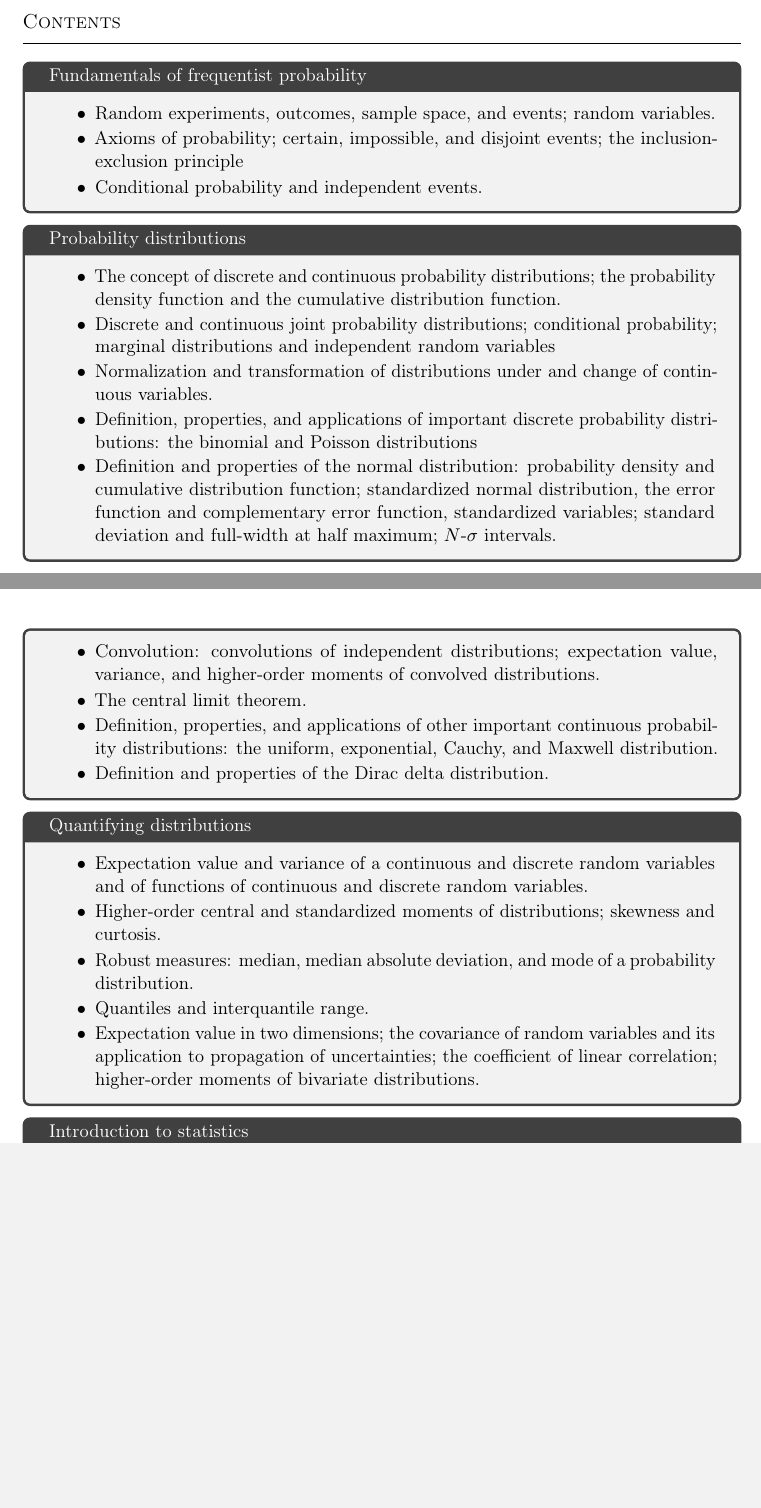
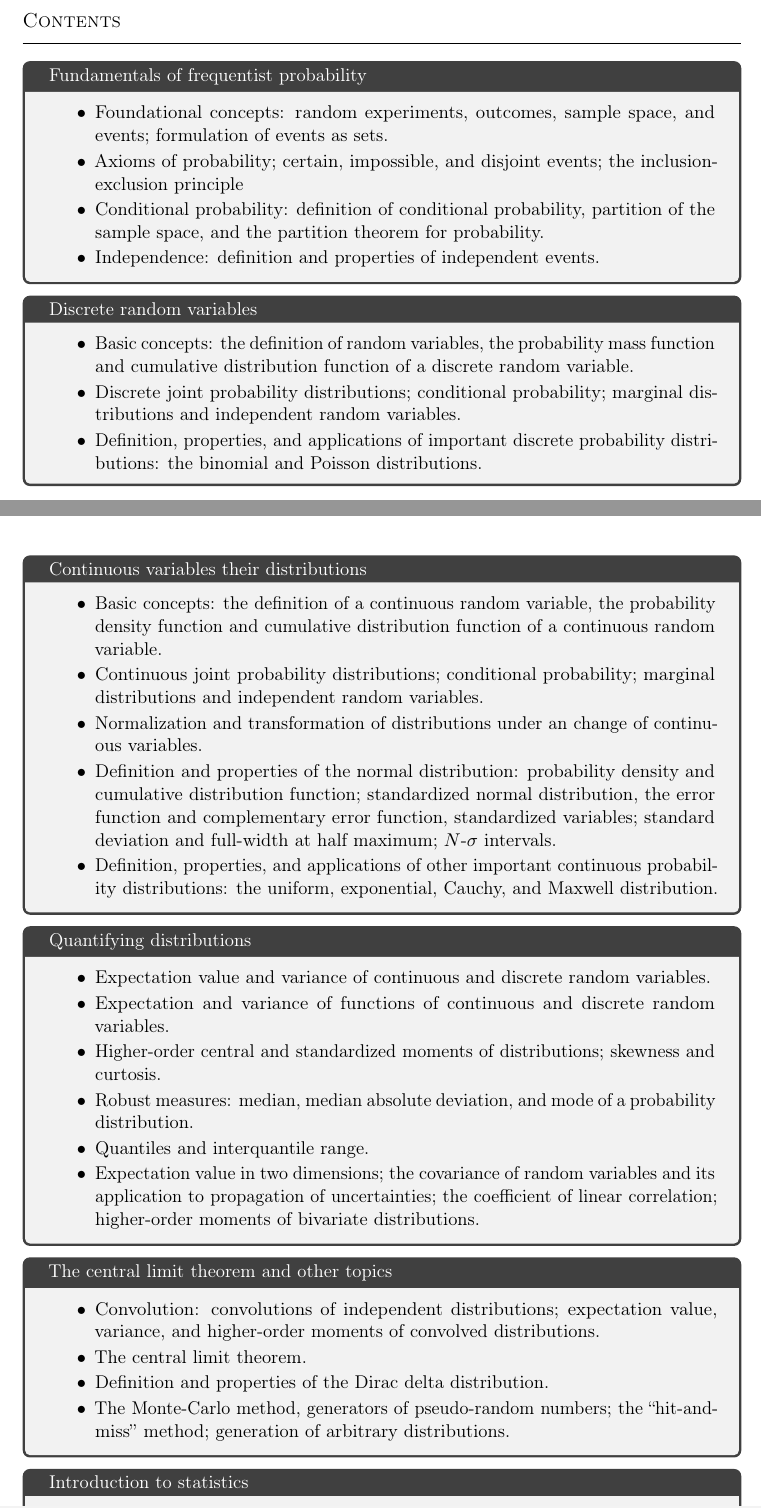
Before and after one commit to ejmastnak/fmf-courses, a LaTeX document (src/fmf-courses.tex): two parts of pages 26 and 27 of 60, joined at a grey line, cut so that both start at the same text, the shorter picture padded with empty space. Compiled offline with pdfLaTeX.

Commit message:
Improve Probability in Physics content

```diff
--- a/src/fmf-courses.tex
+++ b/src/fmf-courses.tex
@@ -1344,52 +1344,76 @@ Last update: \today
     \begin{chapter}{Fundamentals of frequentist probability}
         \begin{itemize}
 
-            \item Random experiments, outcomes, sample space, and events; random variables.
+            \item Foundational concepts: random experiments, outcomes, sample space, and events;
+            formulation of events as sets.
 
             \item Axioms of probability; certain, impossible, and disjoint events; the inclusion-exclusion principle
 
-            \item Conditional probability and independent events.
-
-        \end{itemize}
-    \end{chapter}
-
-    \begin{chapter}{Probability distributions}
-
-        \begin{itemize}
-
-            \item The concept of discrete and continuous probability distributions; the probability density function and the cumulative distribution function.
-
-            \item Discrete and continuous joint probability distributions; conditional probability; marginal distributions and independent random variables
-
-            \item Normalization and transformation of distributions under and change of continuous variables.
-
-            \item Definition, properties, and applications of important discrete probability distributions: the binomial and Poisson distributions
+            \item Conditional probability: definition of conditional probability, partition of the sample space, and the partition theorem for probability.
+
+            \item Independence: definition and properties of independent events.
+
+        \end{itemize}
+    \end{chapter}
+
+    \begin{chapter}{Discrete random variables}
+
+        \begin{itemize}
+
+            \item Basic concepts: the definition of random variables, the probability mass function and cumulative distribution function of a discrete random variable.
+
+            \item Discrete joint probability distributions; conditional probability; marginal distributions and independent random variables.
+
+            \item Definition, properties, and applications of important discrete probability distributions: the binomial and Poisson distributions.
+
+        \end{itemize}
+    \end{chapter}
+
+    \begin{chapter}{Continuous variables their distributions}
+
+        \begin{itemize}
+
+            \item Basic concepts: the definition of a continuous random variable, the probability density function and cumulative distribution function of a continuous random variable.
+
+            \item Continuous joint probability distributions; conditional probability; marginal distributions and independent random variables.
+
+            \item Normalization and transformation of distributions under an change of continuous variables.
 
             \item Definition and properties of the normal distribution: probability density and cumulative distribution function; standardized normal distribution, the error function and complementary error function, standardized variables; standard deviation and full-width at half maximum; $ N $-$ \sigma $ intervals.
 
+            \item Definition, properties, and applications of other important continuous probability distributions: the uniform, exponential, Cauchy, and Maxwell distribution.
+        \end{itemize}
+    \end{chapter}
+
+    \begin{chapter}{Quantifying distributions}
+        \begin{itemize}
+
+            \item Expectation value and variance of continuous and discrete random variables.
+
+            \item Expectation and variance of functions of continuous and discrete random variables.
+
+            \item Higher-order central and standardized moments of distributions; skewness and curtosis.
+
+            \item Robust measures: median, median absolute deviation, and mode of a probability distribution.
+
+            \item Quantiles and interquantile range.
+
+            \item Expectation value in two dimensions; the covariance of random variables and its application to propagation of uncertainties; the coefficient of linear correlation; higher-order moments of bivariate distributions.
+
+        \end{itemize}
+    \end{chapter}
+
+    \begin{chapter}{The central limit theorem and other topics}
+        \begin{itemize}
+
             \item Convolution: convolutions of independent distributions; expectation value, variance, and higher-order moments of convolved distributions.
 
             \item The central limit theorem.
 
-            \item Definition, properties, and applications of other important continuous probability distributions: the uniform, exponential, Cauchy, and Maxwell distribution.
-
             \item Definition and properties of the Dirac delta distribution.
 
-        \end{itemize}
-    \end{chapter}
-
-    \begin{chapter}{Quantifying distributions}
-        \begin{itemize}
-
-            \item Expectation value and variance of a continuous and discrete random variables and of functions of continuous and discrete random variables.
-
-            \item Higher-order central and standardized moments of distributions; skewness and curtosis.
-
-            \item Robust measures: median, median absolute deviation, and mode of a probability distribution.
-
-            \item Quantiles and interquantile range.
-
-            \item Expectation value in two dimensions; the covariance of random variables and its application to propagation of uncertainties; the coefficient of linear correlation; higher-order moments of bivariate distributions.
+            \item The Monte-Carlo method, generators of pseudo-random numbers;
+            the ``hit-and-miss'' method; generation of arbitrary distributions.
 
         \end{itemize}
     \end{chapter}
```
